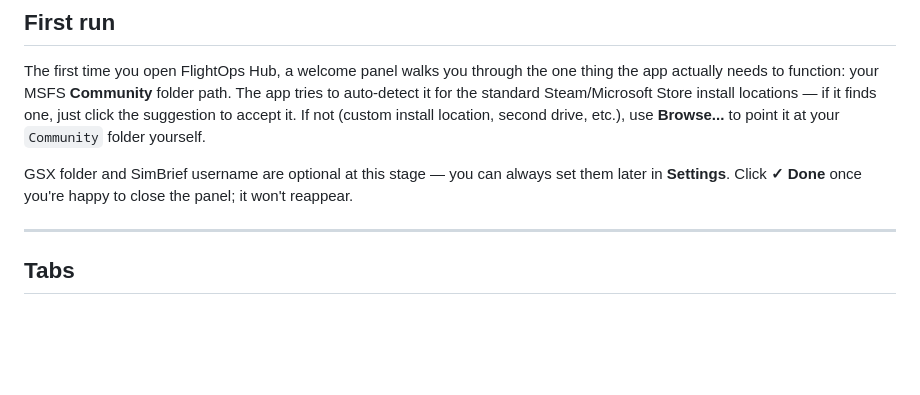
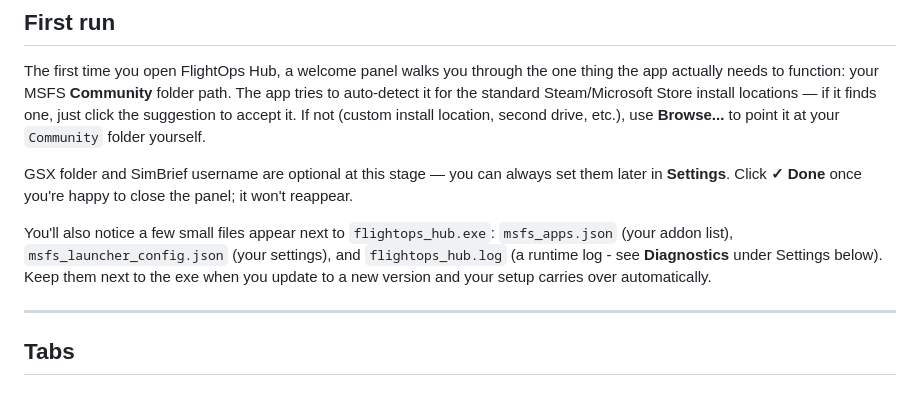
Before and after one commit to VacicakCZ/FlightOPS-Hub, a Markdown page: docs/MANUAL.md, the part around the change. Drawn GitHub-style; blank space fills up the shorter version.

```diff
--- a/docs/MANUAL.md
+++ b/docs/MANUAL.md
@@ -21,6 +21,8 @@ It's a single portable `.exe` — no installer, no admin rights, no background s
 The first time you open FlightOps Hub, a welcome panel walks you through the one thing the app actually needs to function: your MSFS **Community** folder path. The app tries to auto-detect it for the standard Steam/Microsoft Store install locations — if it finds one, just click the suggestion to accept it. If not (custom install location, second drive, etc.), use **Browse...** to point it at your `Community` folder yourself.
 
 GSX folder and SimBrief username are optional at this stage — you can always set them later in **Settings**. Click **✓ Done** once you're happy to close the panel; it won't reappear.
+
+You'll also notice a few small files appear next to `flightops_hub.exe`: `msfs_apps.json` (your addon list), `msfs_launcher_config.json` (your settings), and `flightops_hub.log` (a runtime log - see **Diagnostics** under Settings below). Keep them next to the exe when you update to a new version and your setup carries over automatically.
 
 ---
 
```
Also changed, not shown: README.md (+4 -3 lines).
